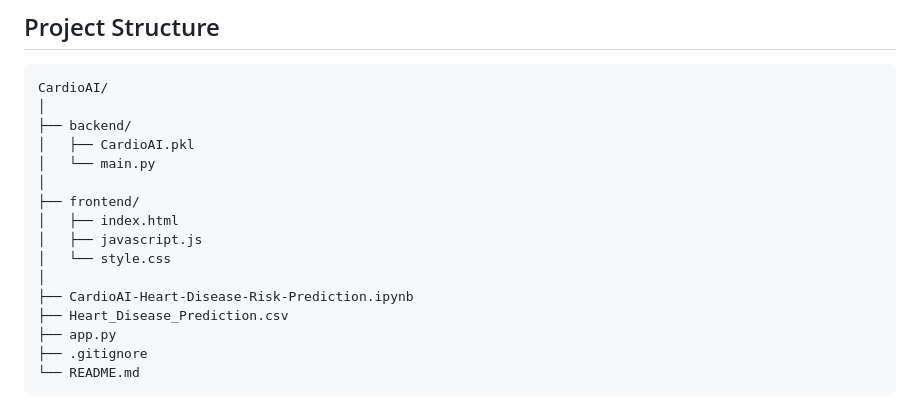
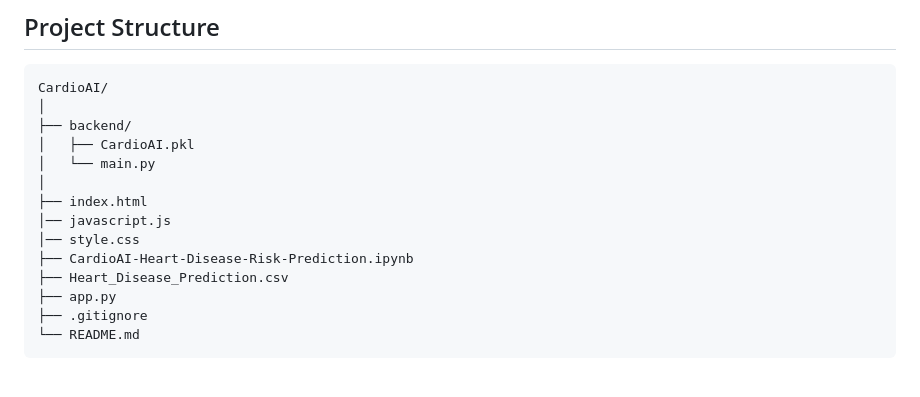
Before and after one commit to shaneaalamm/CardioAI-AI-based-heart-disease-risk-prediction-and-analysis-system, a Markdown page: README.md, the part around the change. Drawn GitHub-style; blank space fills up the shorter version.

Commit message:
Revise frontend file structure in README
Updated file structure in README to reflect changes in frontend files.

```diff
--- a/README.md
+++ b/README.md
@@ -96,11 +96,9 @@ CardioAI/
 │   ├── CardioAI.pkl
 │   └── main.py
 │
-├── frontend/
-│   ├── index.html
-│   ├── javascript.js
-│   └── style.css
-│
+├── index.html
+│── javascript.js
+│── style.css
 ├── CardioAI-Heart-Disease-Risk-Prediction.ipynb
 ├── Heart_Disease_Prediction.csv
 ├── app.py
```
